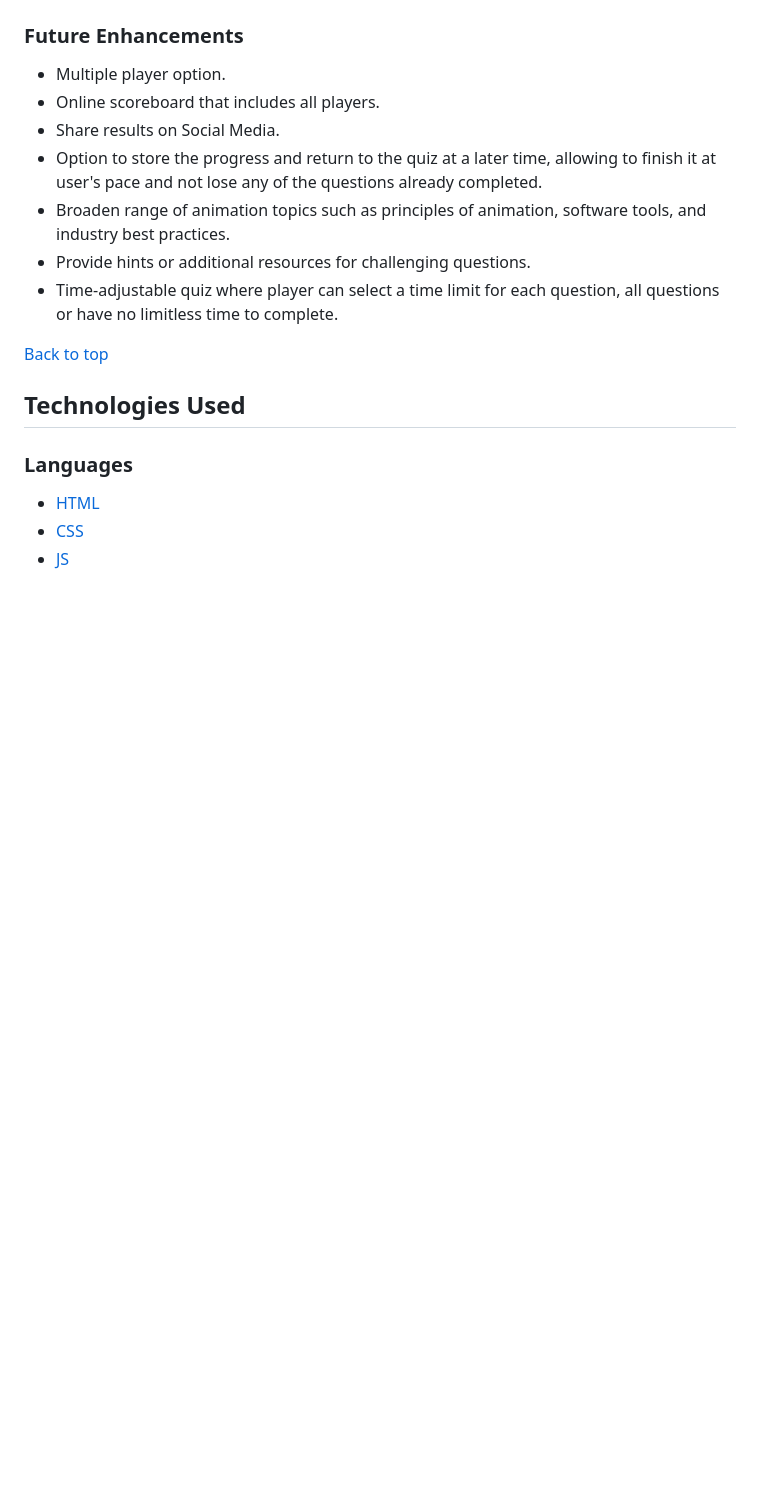
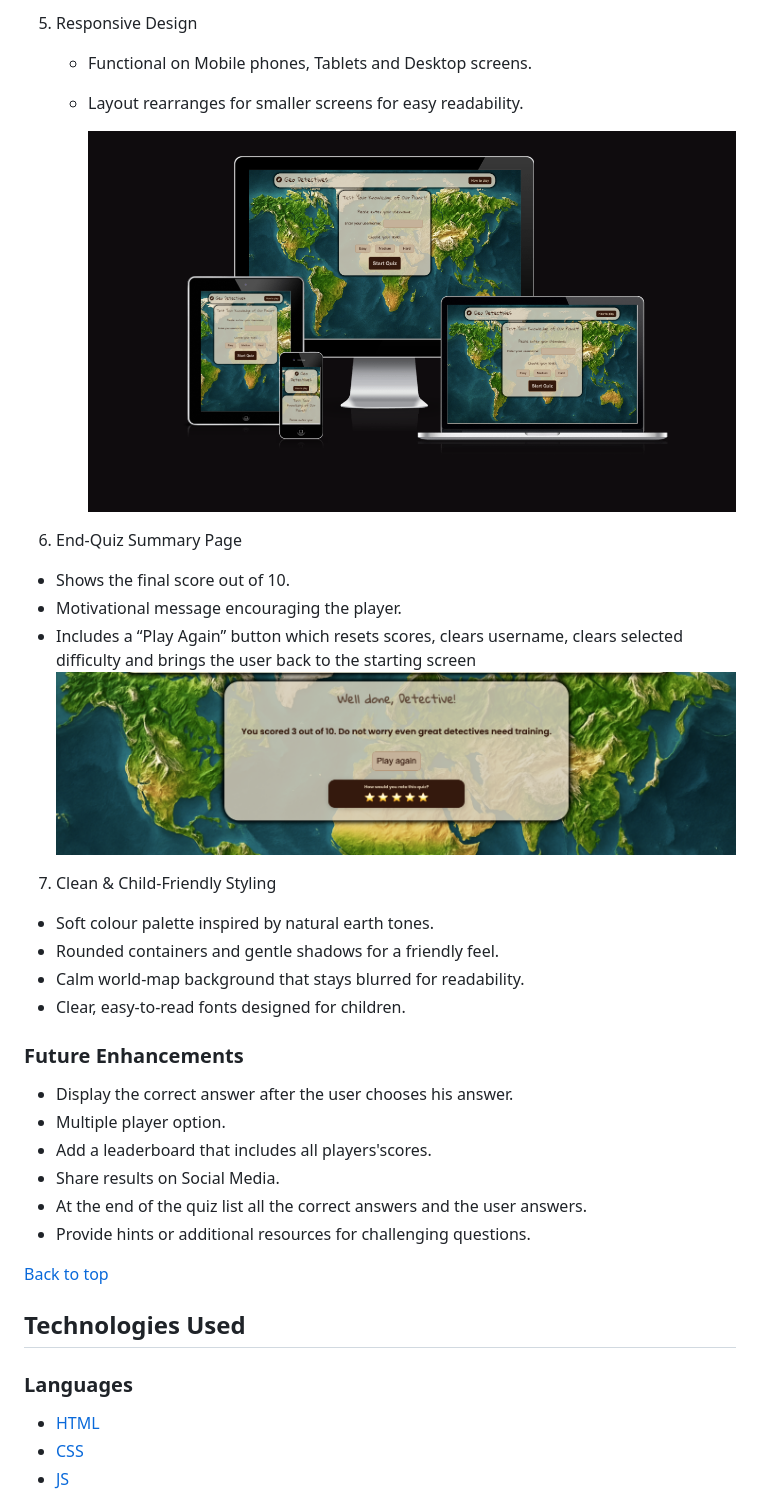
Before and after one commit to sunrise-rab/geo-detectives, a Markdown page: README.md, the part around one of its changes. GitHub-like rendering; blank space fills up the shorter version.

Commit message:
Enhance README with features and future plans
Expanded the README to include detailed descriptions of existing features, future enhancements, and technologies used.

```diff
--- a/README.md
+++ b/README.md
@@ -98,14 +143,34 @@ With a countdown timer, multiple-choice questions and real-time feedback on righ
+5. Responsive Design
+
+   - Functional on Mobile phones, Tablets and Desktop screens.
+   - Layout rearranges for smaller screens for easy readability.
+
+     ![Geo Detectives](docs/geo-detectives.png)
+
+ 6. End-Quiz Summary Page
+
+   - Shows the final score out of 10.
+   - Motivational message encouraging the player.
+   - Includes a “Play Again” button which resets scores, clears username, clears selected difficulty and brings the user back to the starting screen
+      ![End-Quiz](docs/end-quiz.png)
+
+ 7. Clean & Child-Friendly Styling
+
+   - Soft colour palette inspired by natural earth tones.
+   - Rounded containers and gentle shadows for a friendly feel.
+   - Calm world-map background that stays blurred for readability.
+   - Clear, easy-to-read fonts designed for children.
+
 
 
 ### Future Enhancements
 
+* Display the correct answer after the user chooses his answer.
 * Multiple player option.
-* Online scoreboard that includes all players.
+* Add a leaderboard that includes all players'scores.
 * Share results on Social Media.
-* Option to store the progress and return to the quiz at a later time, allowing to finish it at user's pace and not lose any of the questions already completed.
-* Broaden range of animation topics such as principles of animation, software tools, and industry best practices.
+* At the end of the quiz list all the correct answers and the user answers.
 * Provide hints or additional resources for challenging questions.
-* Time-adjustable quiz where player can select a time limit for each question, all questions or have no limitless time to complete.
 
 [Back to top](#contents)
 
```
Also changed, not shown: other parts of README.md (+45 -0 lines).
